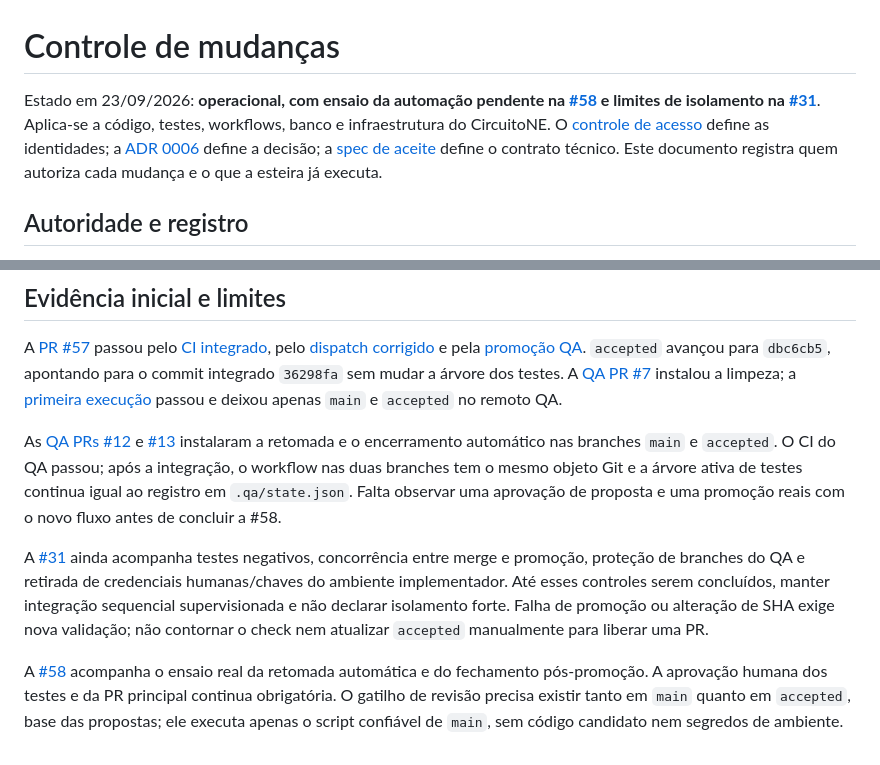
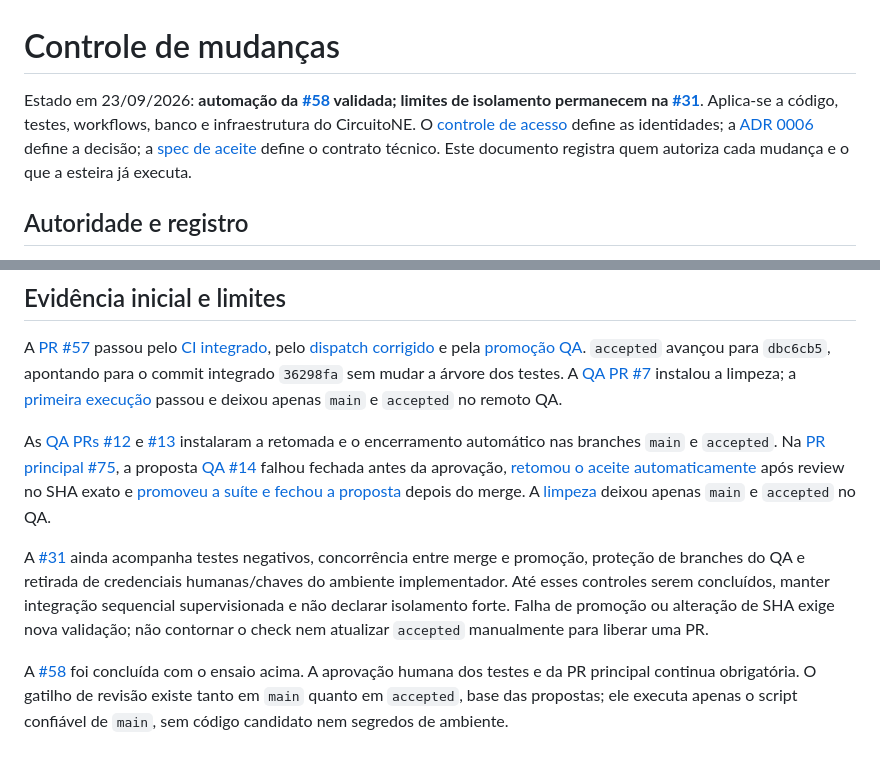
Before and after one commit to IgnisDevNE/CircuitoNE, a Markdown page: docs/controls/change-control.md, 2 parts joined by grey strips. Rendered like a GitHub page.

Commit message:
docs: record validated QA automation (#76)
Co-authored-by: ignisdevne[bot] <332310975+ignisdevne[bot]@users.noreply.github.com>

```diff
--- a/docs/controls/change-control.md
+++ b/docs/controls/change-control.md
@@ -1,6 +1,6 @@
 # Controle de mudanças
 
-Estado em 23/09/2026: **operacional, com ensaio da automação pendente na [#58](https://github.com/IgnisDevNE/CircuitoNE/issues/58) e limites de isolamento na [#31](https://github.com/IgnisDevNE/CircuitoNE/issues/31)**. Aplica-se a código, testes, workflows, banco e infraestrutura do CircuitoNE. O [controle de acesso](access-control.md) define as identidades; a [ADR 0006](../decisions/0006-canonical-ci-suite.md) define a decisão; a [spec de aceite](../specs/canonical-ci-suite.md) define o contrato técnico. Este documento registra quem autoriza cada mudança e o que a esteira já executa.
+Estado em 23/09/2026: **automação da [#58](https://github.com/IgnisDevNE/CircuitoNE/issues/58) validada; limites de isolamento permanecem na [#31](https://github.com/IgnisDevNE/CircuitoNE/issues/31)**. Aplica-se a código, testes, workflows, banco e infraestrutura do CircuitoNE. O [controle de acesso](access-control.md) define as identidades; a [ADR 0006](../decisions/0006-canonical-ci-suite.md) define a decisão; a [spec de aceite](../specs/canonical-ci-suite.md) define o contrato técnico. Este documento registra quem autoriza cada mudança e o que a esteira já executa.
 
 ## Autoridade e registro
 
@@ -24,8 +24,8 @@ Mudanças de schema vão primeiro ao banco descartável e à homologação `Circ
 
 A [PR #57](https://github.com/IgnisDevNE/CircuitoNE/pull/57) passou pelo [CI integrado](https://github.com/IgnisDevNE/CircuitoNE/actions/runs/35790644526), pelo [dispatch corrigido](https://github.com/IgnisDevNE/CircuitoNE/actions/runs/35790840698) e pela [promoção QA](https://github.com/IgnisDevNE/CircuitoNE-QA/actions/runs/35790852960). `accepted` avançou para `dbc6cb5`, apontando para o commit integrado `36298fa` sem mudar a árvore dos testes. A [QA PR #7](https://github.com/IgnisDevNE/CircuitoNE-QA/pull/7) instalou a limpeza; a [primeira execução](https://github.com/IgnisDevNE/CircuitoNE-QA/actions/runs/35791623457) passou e deixou apenas `main` e `accepted` no remoto QA.
 
-As [QA PRs #12](https://github.com/IgnisDevNE/CircuitoNE-QA/pull/12) e [#13](https://github.com/IgnisDevNE/CircuitoNE-QA/pull/13) instalaram a retomada e o encerramento automático nas branches `main` e `accepted`. O CI do QA passou; após a integração, o workflow nas duas branches tem o mesmo objeto Git e a árvore ativa de testes continua igual ao registro em `.qa/state.json`. Falta observar uma aprovação de proposta e uma promoção reais com o novo fluxo antes de concluir a #58.
+As [QA PRs #12](https://github.com/IgnisDevNE/CircuitoNE-QA/pull/12) e [#13](https://github.com/IgnisDevNE/CircuitoNE-QA/pull/13) instalaram a retomada e o encerramento automático nas branches `main` e `accepted`. Na [PR principal #75](https://github.com/IgnisDevNE/CircuitoNE/pull/75), a proposta [QA #14](https://github.com/IgnisDevNE/CircuitoNE-QA/pull/14) falhou fechada antes da aprovação, [retomou o aceite automaticamente](https://github.com/IgnisDevNE/CircuitoNE-QA/actions/runs/35900819863) após review no SHA exato e [promoveu a suíte e fechou a proposta](https://github.com/IgnisDevNE/CircuitoNE-QA/actions/runs/35901608250) depois do merge. A [limpeza](https://github.com/IgnisDevNE/CircuitoNE-QA/actions/runs/35901913302) deixou apenas `main` e `accepted` no QA.
 
 A [#31](https://github.com/IgnisDevNE/CircuitoNE/issues/31) ainda acompanha testes negativos, concorrência entre merge e promoção, proteção de branches do QA e retirada de credenciais humanas/chaves do ambiente implementador. Até esses controles serem concluídos, manter integração sequencial supervisionada e não declarar isolamento forte. Falha de promoção ou alteração de SHA exige nova validação; não contornar o check nem atualizar `accepted` manualmente para liberar uma PR.
 
-A [#58](https://github.com/IgnisDevNE/CircuitoNE/issues/58) acompanha o ensaio real da retomada automática e do fechamento pós-promoção. A aprovação humana dos testes e da PR principal continua obrigatória. O gatilho de revisão precisa existir tanto em `main` quanto em `accepted`, base das propostas; ele executa apenas o script confiável de `main`, sem código candidato nem segredos de ambiente.
+A [#58](https://github.com/IgnisDevNE/CircuitoNE/issues/58) foi concluída com o ensaio acima. A aprovação humana dos testes e da PR principal continua obrigatória. O gatilho de revisão existe tanto em `main` quanto em `accepted`, base das propostas; ele executa apenas o script confiável de `main`, sem código candidato nem segredos de ambiente.
```
Also changed, not shown: docs/planning/implementation-plan.md (+1 -1 lines), 1 other file.
